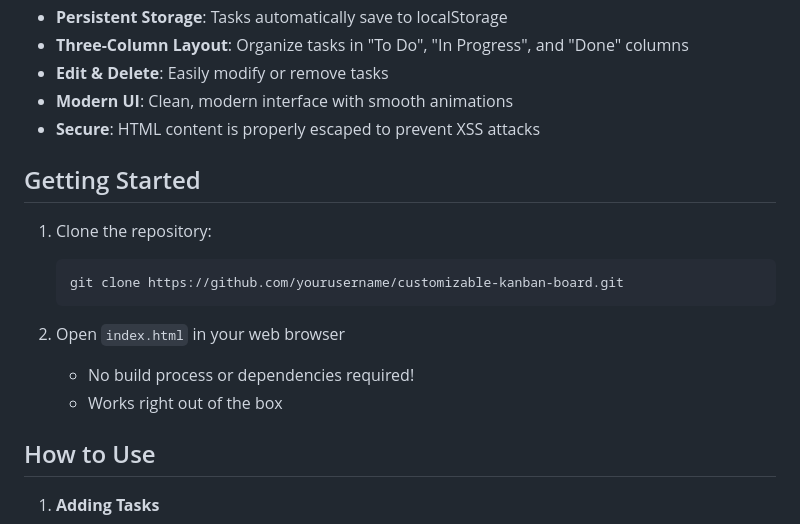
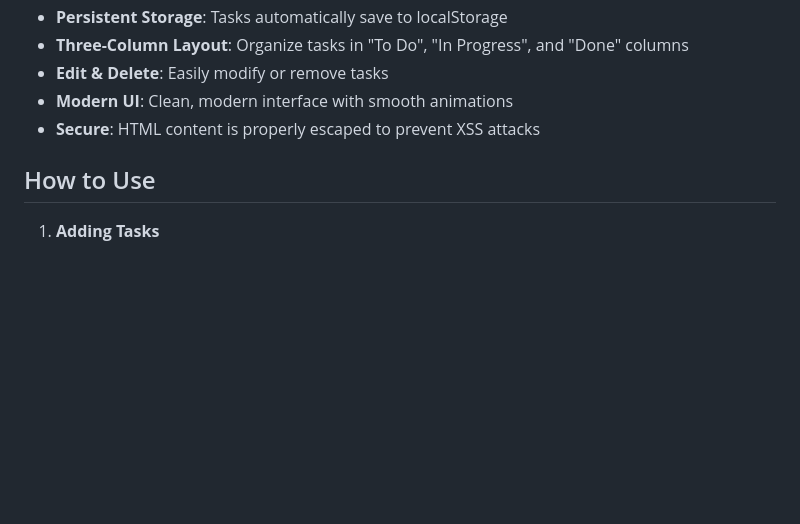
Before and after one commit to HuddyLatimer/Customizable-Kanban-Board, a Markdown page: README.md, the part around the change. Rendered like a GitHub page; blank space fills up the shorter version.

````diff
--- a/README.md
+++ b/README.md
@@ -15,16 +15,6 @@ A modern, customizable Kanban board web application that helps you organize task
 - **Modern UI**: Clean, modern interface with smooth animations
 - **Secure**: HTML content is properly escaped to prevent XSS attacks
 
-## Getting Started
-
-1. Clone the repository:
-   ```bash
-   git clone https://github.com/yourusername/customizable-kanban-board.git
-   ```
-
-2. Open `index.html` in your web browser
-   - No build process or dependencies required!
-   - Works right out of the box
 
 ## How to Use
 
````
